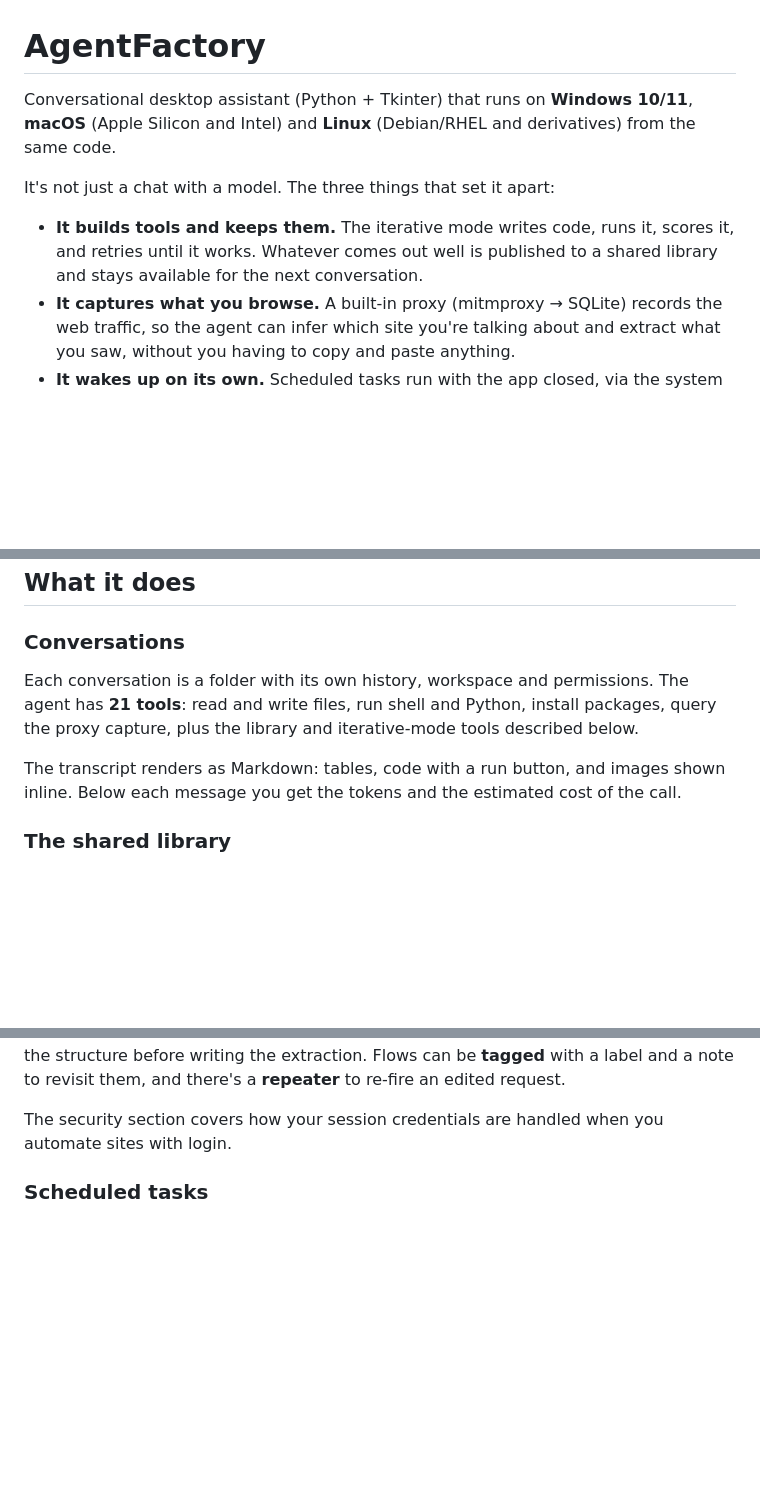
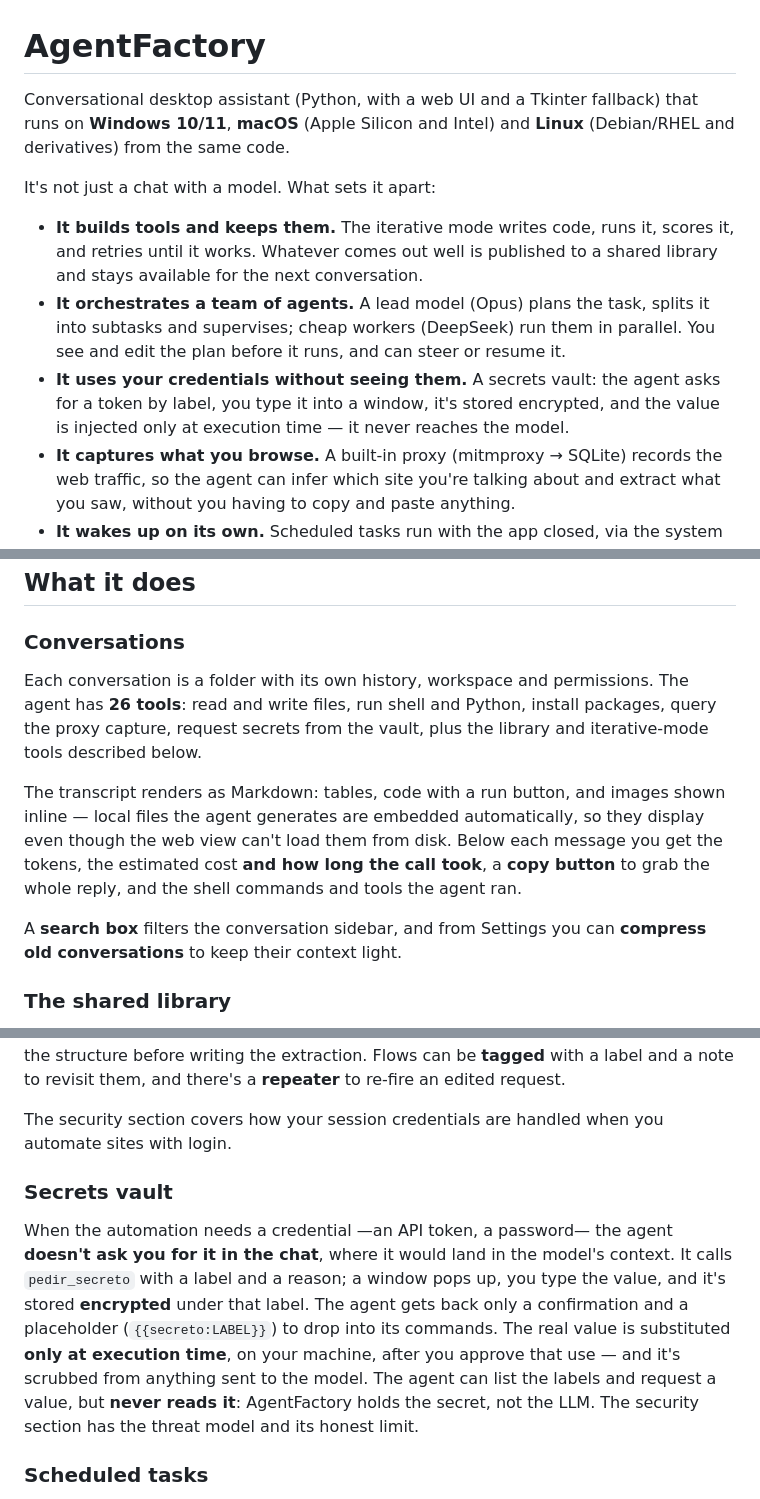
Before and after one commit to destiladosJuncal/AgentFactory, a Markdown page: README.md, 3 parts joined by grey strips. Rendered like a GitHub page; blank space fills up the shorter version.

```diff
--- a/README.md
+++ b/README.md
@@ -1,14 +1,20 @@
 # AgentFactory
 
-Conversational desktop assistant (Python + Tkinter) that runs on
-**Windows 10/11**, **macOS** (Apple Silicon and Intel) and **Linux** (Debian/RHEL
-and derivatives) from the same code.
+Conversational desktop assistant (Python, with a web UI and a Tkinter fallback)
+that runs on **Windows 10/11**, **macOS** (Apple Silicon and Intel) and **Linux**
+(Debian/RHEL and derivatives) from the same code.
 
-It's not just a chat with a model. The three things that set it apart:
+It's not just a chat with a model. What sets it apart:
 
 - **It builds tools and keeps them.** The iterative mode writes code, runs it,
   scores it, and retries until it works. Whatever comes out well is published to
   a shared library and stays available for the next conversation.
+- **It orchestrates a team of agents.** A lead model (Opus) plans the task, splits
+  it into subtasks and supervises; cheap workers (DeepSeek) run them in parallel.
+  You see and edit the plan before it runs, and can steer or resume it.
+- **It uses your credentials without seeing them.** A secrets vault: the agent
+  asks for a token by label, you type it into a window, it's stored encrypted, and
+  the value is injected only at execution time — it never reaches the model.
 - **It captures what you browse.** A built-in proxy (mitmproxy → SQLite) records
   the web traffic, so the agent can infer which site you're talking about and
   extract what you saw, without you having to copy and paste anything.
@@ -100,13 +106,18 @@ what happened, instead of failing only when you try to chat.
 ### Conversations
 
 Each conversation is a folder with its own history, workspace and permissions.
-The agent has **21 tools**: read and write files, run shell and Python, install
-packages, query the proxy capture, plus the library and iterative-mode tools
-described below.
+The agent has **26 tools**: read and write files, run shell and Python, install
+packages, query the proxy capture, request secrets from the vault, plus the
+library and iterative-mode tools described below.
 
 The transcript renders as Markdown: tables, code with a run button, and images
-shown inline. Below each message you get the tokens and the estimated cost of the
-call.
+shown inline — local files the agent generates are embedded automatically, so they
+display even though the web view can't load them from disk. Below each message you
+get the tokens, the estimated cost **and how long the call took**, a **copy
+button** to grab the whole reply, and the shell commands and tools the agent ran.
+
+A **search box** filters the conversation sidebar, and from Settings you can
+**compress old conversations** to keep their context light.
 
 ### The shared library
 
@@ -179,6 +214,19 @@ edited request.
 
 The security section covers how your session credentials are handled when you
 automate sites with login.
+
+### Secrets vault
+
+When the automation needs a credential —an API token, a password— the agent
+**doesn't ask you for it in the chat**, where it would land in the model's
+context. It calls `pedir_secreto` with a label and a reason; a window pops up, you
+type the value, and it's stored **encrypted** under that label. The agent gets
+back only a confirmation and a placeholder (`{{secreto:LABEL}}`) to drop into its
+commands. The real value is substituted **only at execution time**, on your
+machine, after you approve that use — and it's scrubbed from anything sent to the
+model. The agent can list the labels and request a value, but **never reads it**:
+AgentFactory holds the secret, not the LLM. The security section has the threat
+model and its honest limit.
 
 ### Scheduled tasks
 
```
Also changed, not shown: other parts of README.md (+53 -7 lines).
